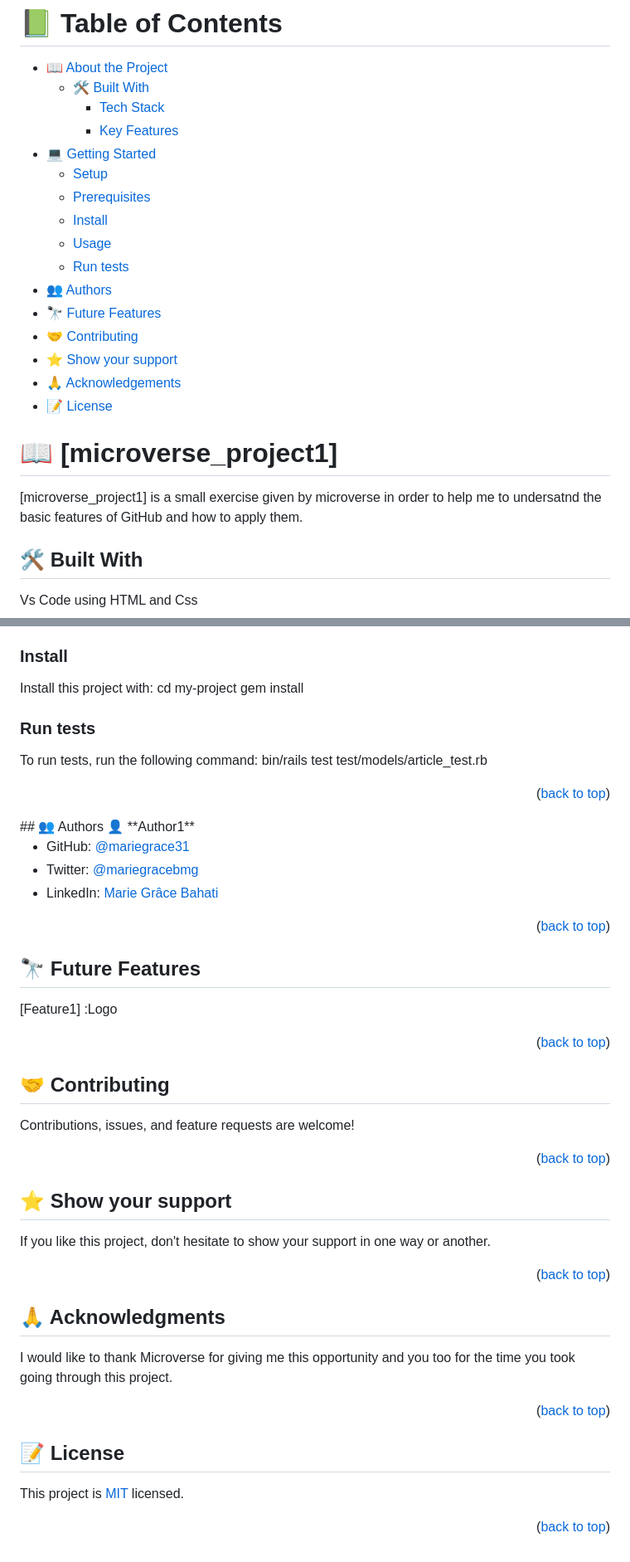
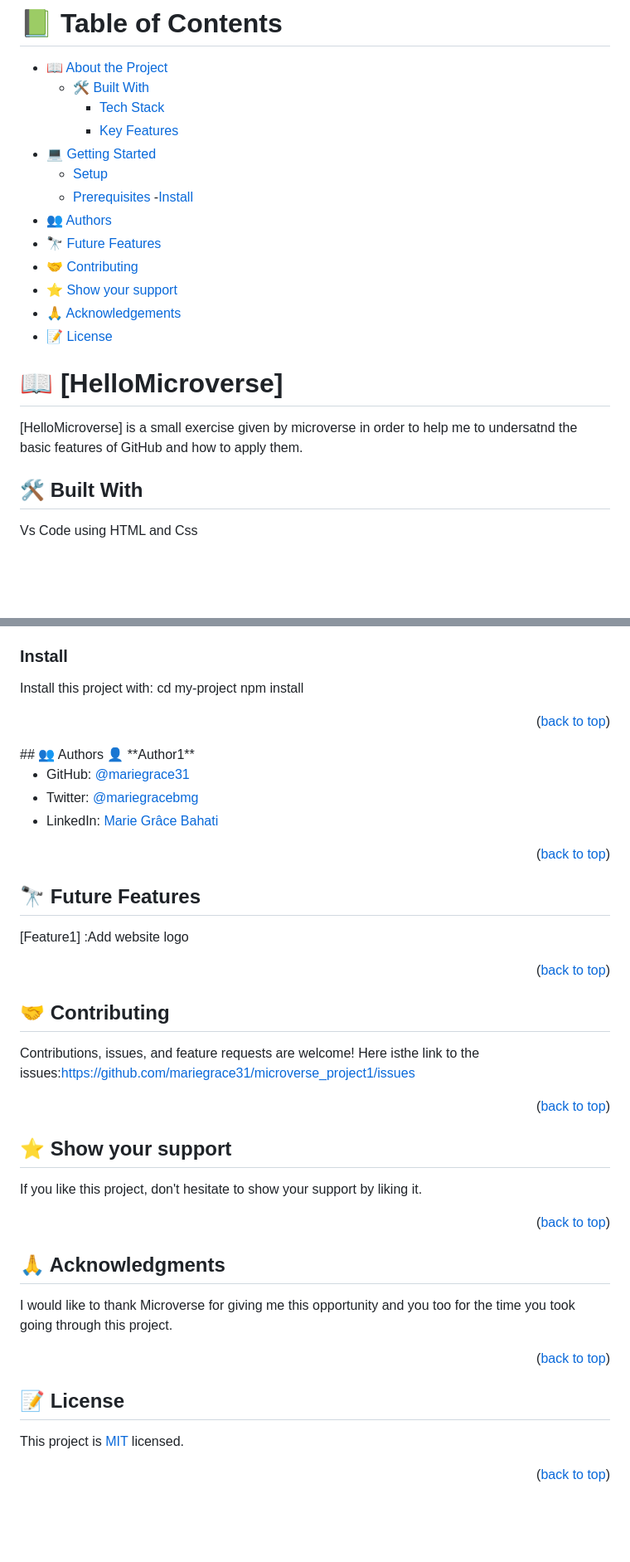
Before and after one commit to mariegrace31/microverse_project1, a Markdown page: README.md, 2 parts joined by grey strips. Shown at 83% size. Drawn GitHub-style; blank space fills up the shorter version.

```diff
--- a/README.md
+++ b/README.md
@@ -9,9 +9,7 @@
 - [💻 Getting Started](#getting-started)
   - [Setup](#setup)
   - [Prerequisites](#prerequisites)
-  - [Install](#install)
-  - [Usage](#usage)
-  - [Run tests](#run-tests)
+  -[Install](#install)
 - [👥 Authors](#authors)
 - [🔭 Future Features](#future-features)
 - [🤝 Contributing](#contributing)
@@ -19,8 +17,8 @@
 - [🙏 Acknowledgements](#acknowledgements)
 - [📝 License](#license)
 <!-- PROJECT DESCRIPTION -->
-# 📖 [microverse_project1] <a name="about-project"></a>
-[microverse_project1] is a small exercise given by microverse in order to help me to undersatnd the basic features of GitHub and how to apply them.
+# 📖 [HelloMicroverse] <a name="about-project"></a>
+[HelloMicroverse] is a small exercise given by microverse in order to help me to undersatnd the basic features of GitHub and how to apply them.
 ## 🛠 Built With <a name="built-with"></a>
 Vs Code using HTML and Css
 ### Tech Stack <a name="tech-stack"></a>
@@ -49,10 +49,7 @@ Clone this repository to your desired folder:
 ### Install
 Install this project with:
   cd my-project
-  gem install
-### Run tests
-To run tests, run the following command:
-bin/rails test test/models/article_test.rb
+  npm install
 <p align="right">(<a href="#readme-top">back to top</a>)</p>
 <!-- AUTHORS -->
 ## 👥 Authors <a name="authors"></a>
@@ -65,17 +62,17 @@ bin/rails test test/models/article_test.rb
 
 <!-- FUTURE FEATURES -->
 ## 🔭 Future Features <a name="future-features"></a>
-[Feature1] :Logo
+[Feature1] :Add website logo
 <p align="right">(<a href="#readme-top">back to top</a>)</p>
 <!-- CONTRIBUTING -->
 
 ## 🤝 Contributing <a name="contributing"></a>
-Contributions, issues, and feature requests are welcome!
+Contributions, issues, and feature requests are welcome! Here isthe link to the issues:https://github.com/mariegrace31/microverse_project1/issues
 <p align="right">(<a href="#readme-top">back to top</a>)</p>
 <!-- SUPPORT -->
 
 ## ⭐️ Show your support <a name="support"></a>
-If you like this project, don't hesitate to show your support in one way or another.
+If you like this project, don't hesitate to show your support by liking it.
 <p align="right">(<a href="#readme-top">back to top</a>)</p>
 <!-- ACKNOWLEDGEMENTS -->
 
```
Also changed, not shown: other parts of README.md (+5 -3 lines), MIT.md (added, +6 -0 lines).
